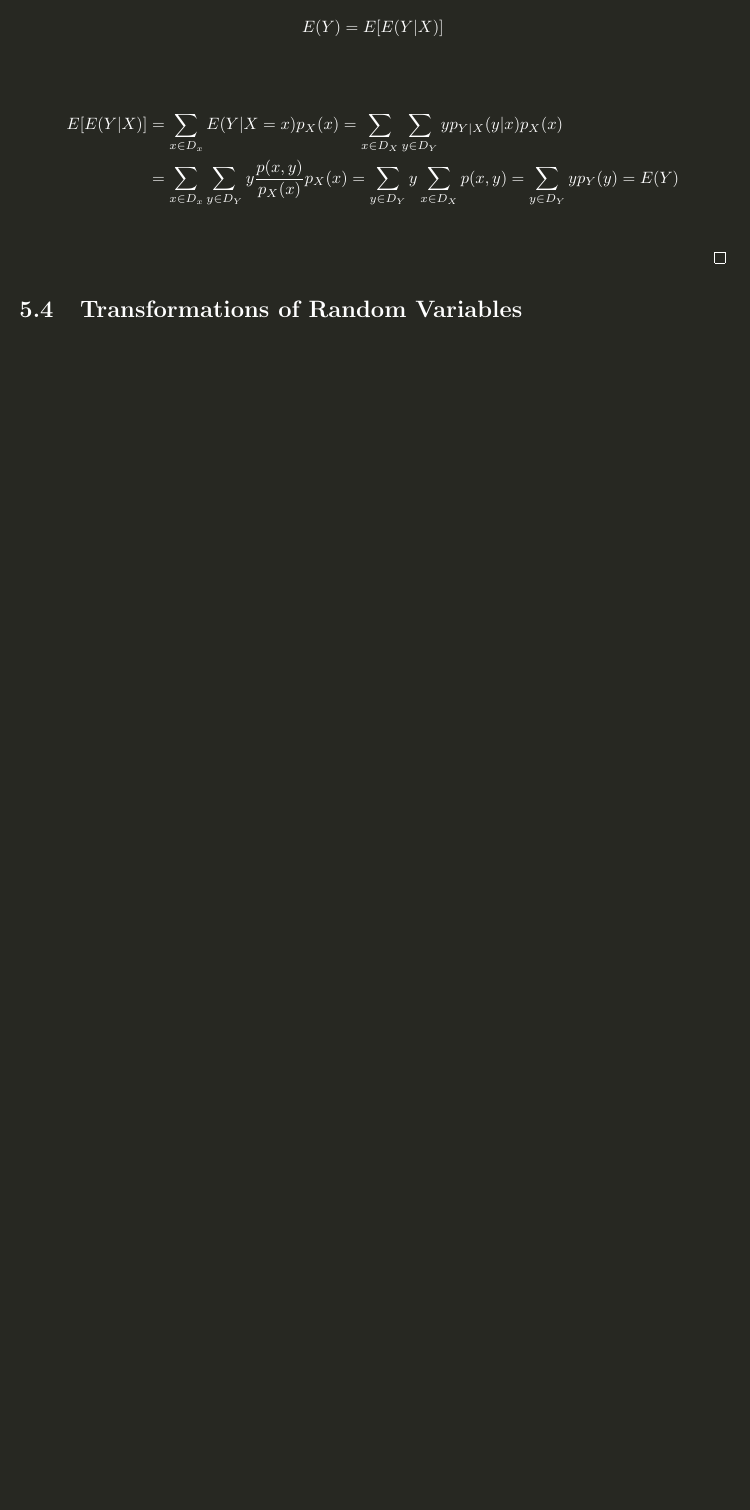
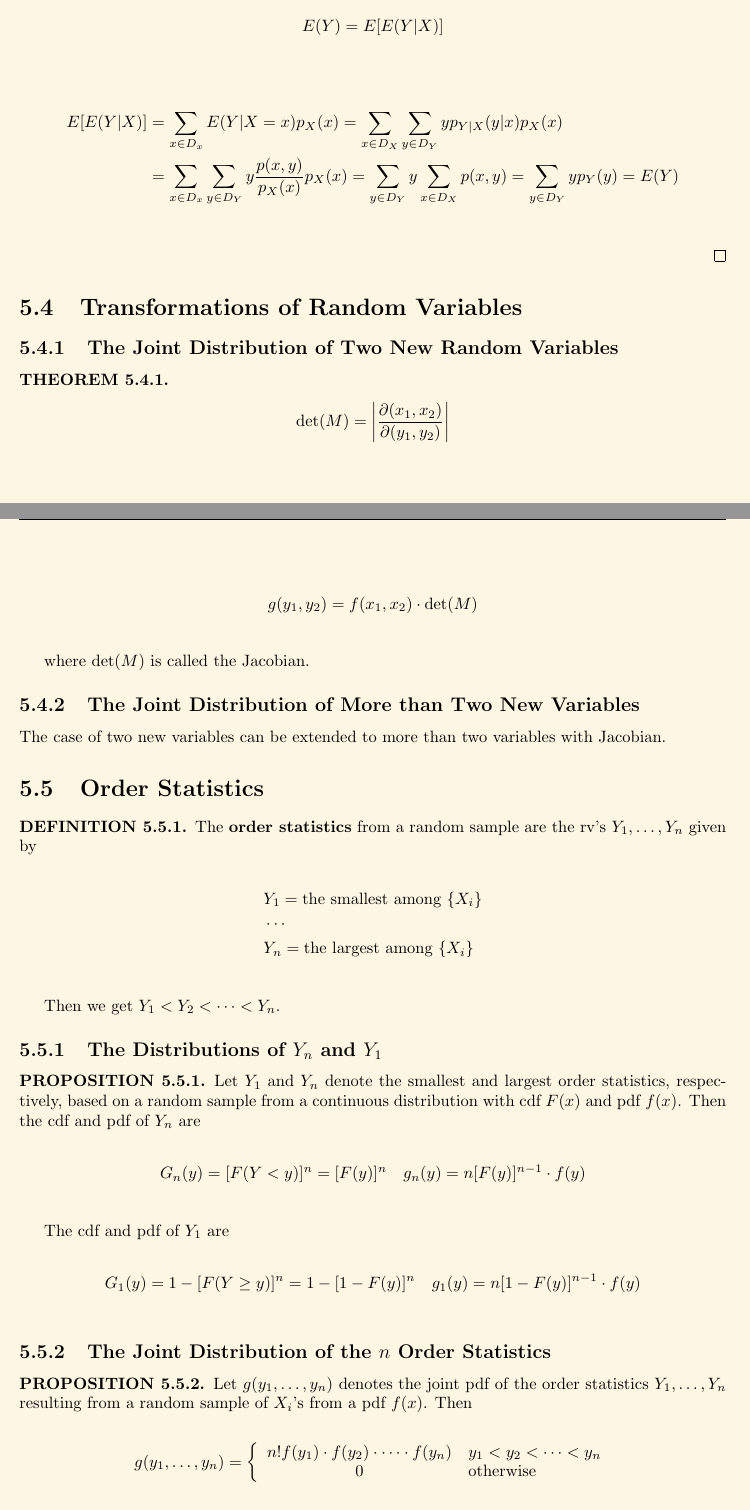
Before and after one commit to primus2019/Review-on-Probability-and-Statistics, a LaTeX thesis (main.tex, which reads chapters/chapter-5.tex, overview.sty): part of page 38 of 38 before the commit and two parts of pages 38 and 39 of 41 after it, the two joined at a grey line, cut so that both start at the same text, the shorter picture padded with empty space. Compiled offline with pdfLaTeX.

Commit message:
modify chapter 3; update chapter 5,6

```diff
--- a/chapters/chapter-5.tex
+++ b/chapters/chapter-5.tex
@@ -293,3 +293,63 @@ we can conclude that the correlation coefficient $\rho$ is the factor between st
 \end{proof}
 
 \section{Transformations of Random Variables}
+
+\subsection{The Joint Distribution of Two New Random Variables}
+
+\begin{theorem}
+    \begin{align*}
+        \det(M) = \left|\frac{\partial(x_1,x_2)}{\partial(y_1,y_2)}\right| \\
+    \end{align*}
+
+    \begin{align*}
+        g(y_1,y_2) = f(x_1,x_2)\cdot\det(M) \\
+    \end{align*}
+
+    where $\det(M)$ is called the Jacobian.
+\end{theorem}
+
+\subsection{The Joint Distribution of More than Two New Variables}
+
+The case of two new variables can be extended to more than two variables with Jacobian.
+
+\section{Order Statistics}
+
+\begin{definition}
+    The \textbf{order statistics} from a random sample are the rv's $Y_1,\dots,Y_n$ given by
+
+    \begin{align*}
+        & Y_1 = \text{the smallest among }\{X_i\} \\
+        & \cdots \\
+        & Y_n = \text{the largest among }\{X_i\} \\
+    \end{align*}
+
+    Then we get $Y_1<Y_2<\dots<Y_n$.
+\end{definition}
+
+\subsection{The Distributions of $Y_n$ and $Y_1$}
+
+\begin{proposition}
+    Let $Y_1$ and $Y_n$ denote the smallest and largest order statistics, respectively, based on a random sample from a continuous distribution with cdf $F(x)$ and pdf $f(x)$. Then the cdf and pdf of $Y_n$ are
+
+    \begin{align*}
+        G_n(y) = [F(Y<y)]^n = [F(y)]^n\quad g_n(y) = n[F(y)]^{n-1}\cdot f(y) \\
+    \end{align*}
+
+    The cdf and pdf of $Y_1$ are
+
+    \begin{align*}
+        G_1(y) = 1 - [F(Y\geq y)]^n = 1 - [1-F(y)]^n\quad g_1(y) = n[1-F(y)]^{n-1}\cdot f(y) \\
+    \end{align*}
+\end{proposition}
+
+\subsection{The Joint Distribution of the $n$ Order Statistics}
+
+\begin{proposition}
+    Let $g(y_1,\dots,y_n)$ denotes the joint pdf of the order statistics $Y_1,\dots,Y_n$ resulting from a random sample of $X_i$'s from a pdf $f(x)$. Then
+
+    \begin{align*}
+        g(y_1,\dots,y_n) = \left\{\begin{array}{cl}
+            n!f(y_1)\cdot f(y_2)\cdot \cdots \cdot f(y_n) & y_1<y_2<\cdots<y_n \\
+            0 & \text{otherwise}
+        \end{array}\right.
+    \end{align*}
--- a/overview.sty
+++ b/overview.sty
@@ -45,8 +45,9 @@
 \newtheorem{theorem}{THEOREM}[section]
 \newtheorem{notation}{NOTATION}[section]
 
-\pagecolor[RGB]{39, 40, 34}
-\color{white}
+% \pagecolor[RGB]{39, 40, 34}
+% \color{white}
+\pagecolor[RGB]{253, 246, 227}
 % \pagecolor[RGB]{250, 249, 222}
 % \pagecolor[RGB]{234, 234, 239}
 % \pagecolor[RGB]{199,237,204}
```
Also changed, not shown: chapters/chapter-3.tex (+9 -9 lines), chapters/chapter-6.tex (added, +1 -0 lines), main.tex (+2 -0 lines), main.pdf, chapters/chapter-5.tex (41 more changed lines).
